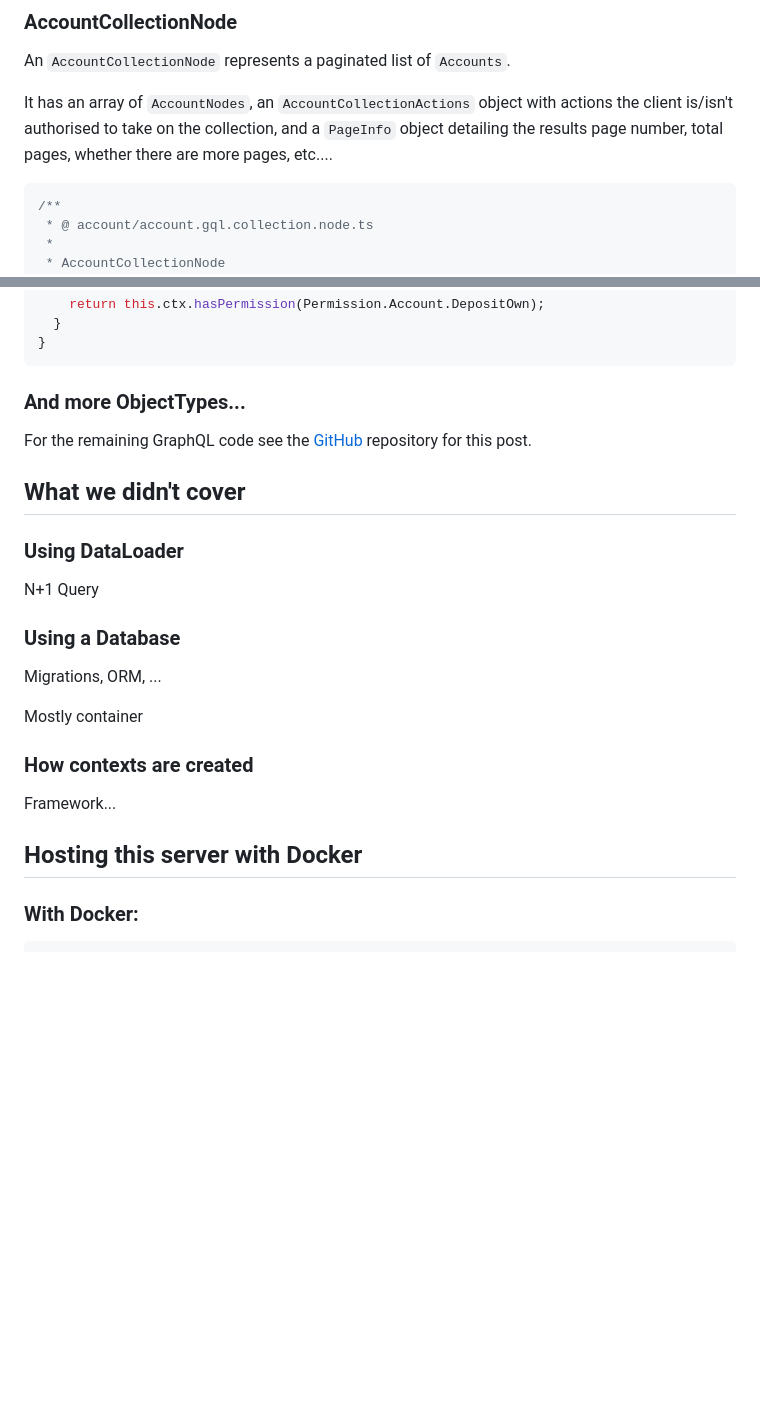
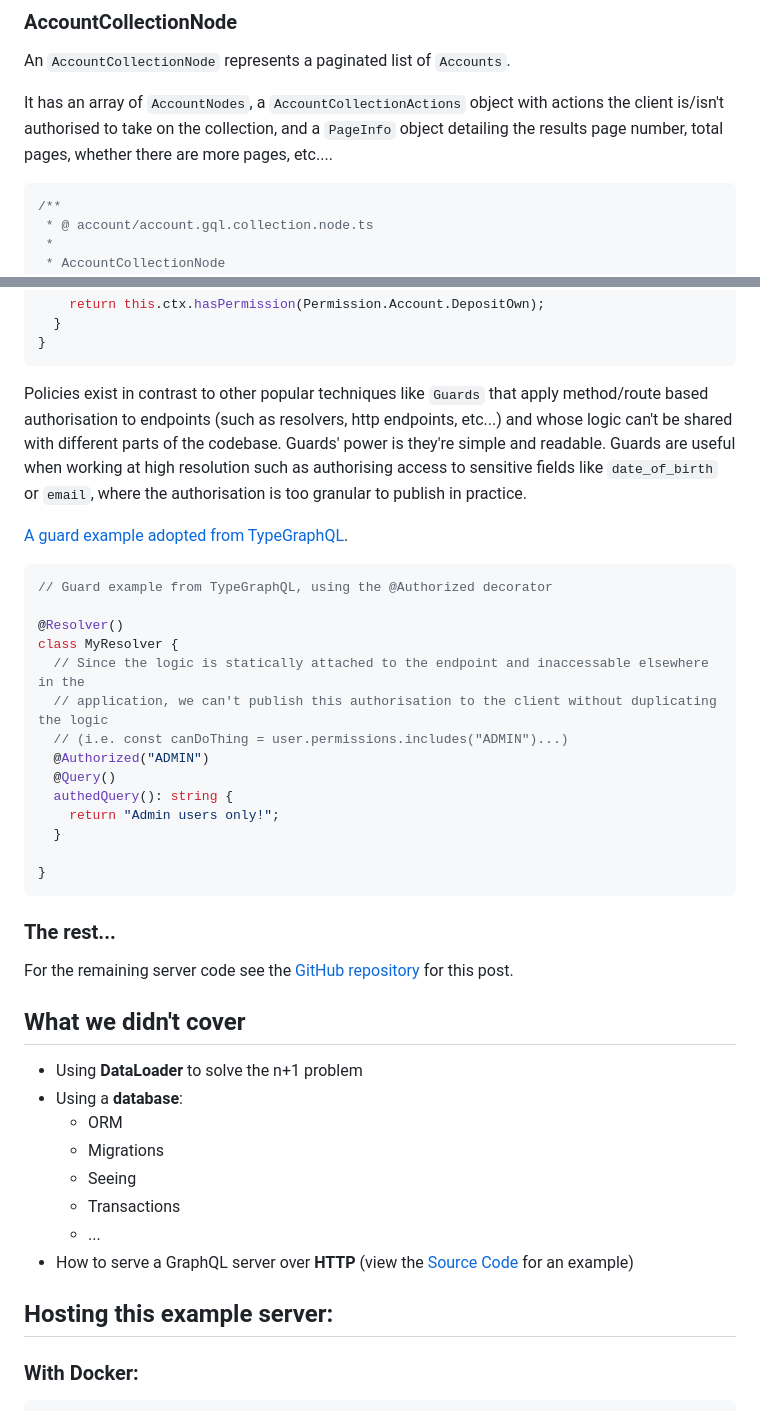
Before and after one commit to NickKelly1/graphql-typescript-server, a Markdown page: readme.md, 2 parts joined by grey strips. Drawn GitHub-style; blank space fills up the shorter version.

````diff
--- a/readme.md
+++ b/readme.md
@@ -310,7 +362,7 @@ const AccountQuery = new GraphQLObjectType<unknown, GqlContext>({
 
 An `AccountCollectionNode` represents a paginated list of `Accounts`.
 
-It has an array of `AccountNodes`, an `AccountCollectionActions` object with actions the client is/isn't authorised to take on the collection, and a `PageInfo` object detailing the results page number, total pages, whether there are more pages, etc....
+It has an array of `AccountNodes`, a `AccountCollectionActions` object with actions the client is/isn't authorised to take on the collection, and a `PageInfo` object detailing the results page number, total pages, whether there are more pages, etc....
 
 ```TypeScript
 /**
@@ -619,27 +666,43 @@ export class AccountPolicy {
 }
 ```
 
-### And more ObjectTypes...
+Policies exist in contrast to other popular techniques like `Guards` that apply method/route based authorisation to endpoints (such as  resolvers, http endpoints, etc...) and whose logic can't be shared with different parts of the codebase. Guards' power is they're simple and readable. Guards are useful when working at high resolution such as authorising access to sensitive fields like `date_of_birth` or `email`, where the authorisation is too granular to publish in practice.
 
-For the remaining GraphQL code see the [GitHub](https://github.com/NickKelly1/example-gql-ts-accounts) repository for this post.
+[A guard example adopted from TypeGraphQL](https://typegraphql.com/docs/authorization.html#docsNav).
+
+```TypeScript
+// Guard example from TypeGraphQL, using the @Authorized decorator
+
+@Resolver()
+class MyResolver {
+  // Since the logic is statically attached to the endpoint and inaccessable elsewhere in the
+  // application, we can't publish this authorisation to the client without duplicating the logic
+  // (i.e. const canDoThing = user.permissions.includes("ADMIN")...)
+  @Authorized("ADMIN")
+  @Query()
+  authedQuery(): string {
+    return "Admin users only!";
+  }
+
+}
+```
+
+### The rest...
+
+For the remaining server code see the [GitHub repository](https://github.com/NickKelly1/example-gql-ts-accounts) for this post.
 
 ## What we didn't cover
 
-### Using DataLoader
+- Using **DataLoader** to solve the n+1 problem
+- Using a **database**:
+  - ORM
+  - Migrations
+  - Seeing
+  - Transactions
+  - ...
+- How to serve a GraphQL server over **HTTP** (view the [Source Code](https://github.com/NickKelly1/example-gql-ts-accounts/blob/master/src/app.ts) for an example)
 
-N+1 Query
-
-### Using a Database
-
-Migrations, ORM, ...
-
-Mostly container
-
-### How contexts are created
-
-Framework...
-
-## Hosting this server with Docker
+## Hosting this example server:
 
 ### With Docker:
 
````
Also changed, not shown: other parts of readme.md (+145 -98 lines), public/images/graphiql.png (added), public/images/schema-1.png (added), public/images/schema-2.png (added), public/images/schema-3.png (added).
